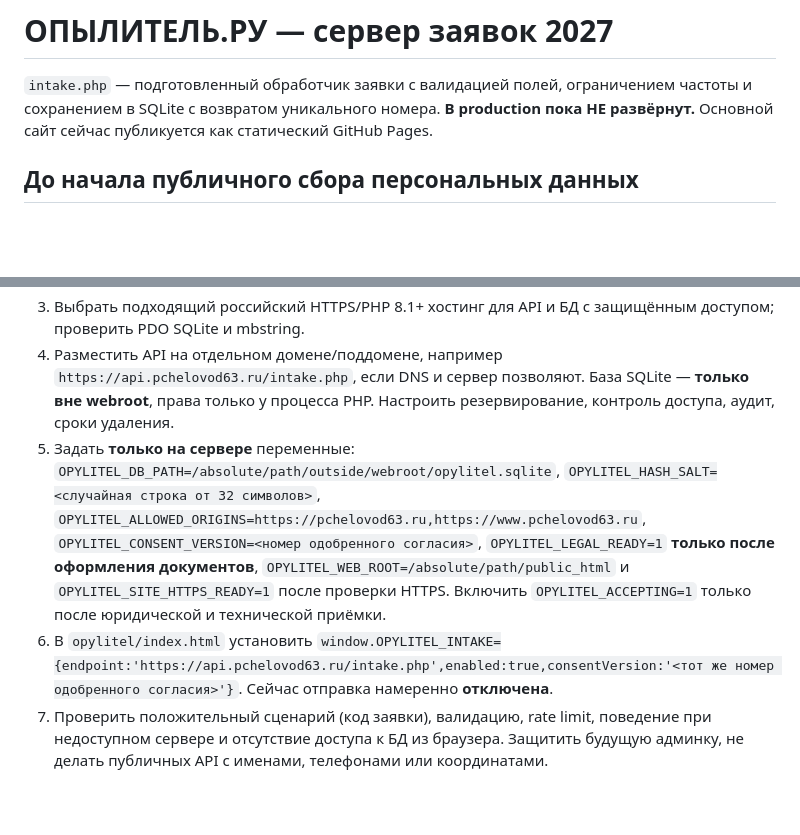
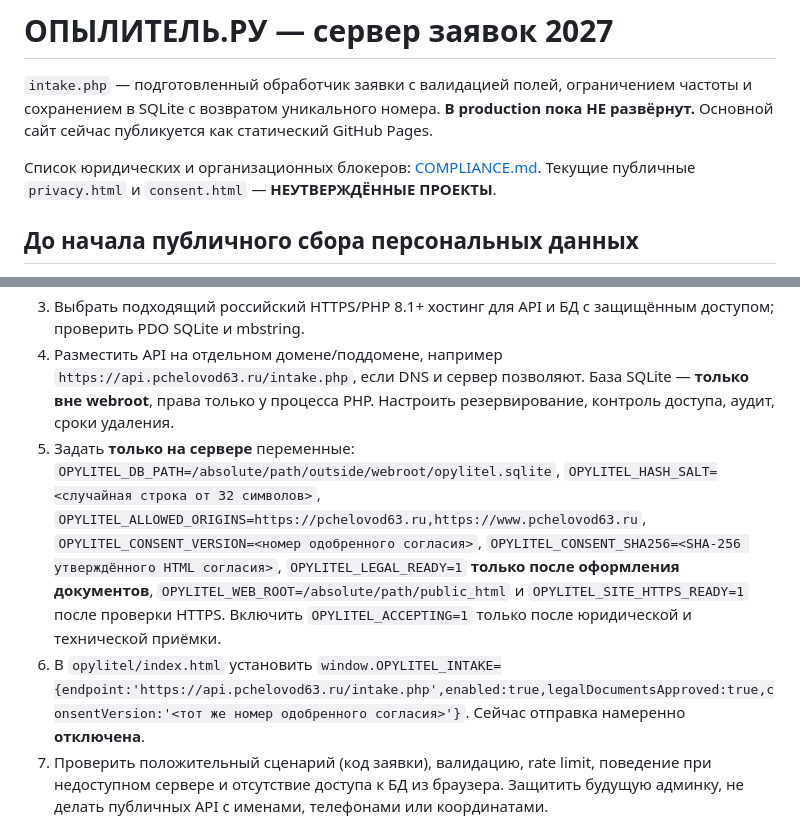
Before and after one commit to komahdop-ctrl/pchelovod63-website, a Markdown page: opylitel/server/README.md, 2 parts joined by grey strips. GitHub-like rendering; blank space fills up the shorter version.

Commit message:
docs: link 152-FZ compliance checklist and require approved consent hash in launch settings

```diff
--- a/opylitel/server/README.md
+++ b/opylitel/server/README.md
@@ -1,6 +1,8 @@
 # ОПЫЛИТЕЛЬ.РУ — сервер заявок 2027
 
 `intake.php` — подготовленный обработчик заявки с валидацией полей, ограничением частоты и сохранением в SQLite с возвратом уникального номера. **В production пока НЕ развёрнут.** Основной сайт сейчас публикуется как статический GitHub Pages.
+
+Список юридических и организационных блокеров: [COMPLIANCE.md](./COMPLIANCE.md). Текущие публичные `privacy.html` и `consent.html` — **НЕУТВЕРЖДЁННЫЕ ПРОЕКТЫ**.
 
 ## До начала публичного сбора персональных данных
 
@@ -8,8 +10,8 @@
 2. Подготовить юридически проверенную политику и текст согласия (категории данных, цели, срок обработки, удаление, способы отзыва).
 3. Выбрать подходящий российский HTTPS/PHP 8.1+ хостинг для API и БД с защищённым доступом; проверить PDO SQLite и mbstring.
 4. Разместить API на отдельном домене/поддомене, например `https://api.pchelovod63.ru/intake.php`, если DNS и сервер позволяют. База SQLite — **только вне webroot**, права только у процесса PHP. Настроить резервирование, контроль доступа, аудит, сроки удаления.
-5. Задать **только на сервере** переменные: `OPYLITEL_DB_PATH=/absolute/path/outside/webroot/opylitel.sqlite`, `OPYLITEL_HASH_SALT=<случайная строка от 32 символов>`, `OPYLITEL_ALLOWED_ORIGINS=https://pchelovod63.ru,https://www.pchelovod63.ru`, `OPYLITEL_CONSENT_VERSION=<номер одобренного согласия>`, `OPYLITEL_LEGAL_READY=1` **только после оформления документов**, `OPYLITEL_WEB_ROOT=/absolute/path/public_html` и `OPYLITEL_SITE_HTTPS_READY=1` после проверки HTTPS. Включить `OPYLITEL_ACCEPTING=1` только после юридической и технической приёмки.
-6. В `opylitel/index.html` установить `window.OPYLITEL_INTAKE={endpoint:'https://api.pchelovod63.ru/intake.php',enabled:true,consentVersion:'<тот же номер одобренного согласия>'}`. Сейчас отправка намеренно **отключена**.
+5. Задать **только на сервере** переменные: `OPYLITEL_DB_PATH=/absolute/path/outside/webroot/opylitel.sqlite`, `OPYLITEL_HASH_SALT=<случайная строка от 32 символов>`, `OPYLITEL_ALLOWED_ORIGINS=https://pchelovod63.ru,https://www.pchelovod63.ru`, `OPYLITEL_CONSENT_VERSION=<номер одобренного согласия>`, `OPYLITEL_CONSENT_SHA256=<SHA-256 утверждённого HTML согласия>`, `OPYLITEL_LEGAL_READY=1` **только после оформления документов**, `OPYLITEL_WEB_ROOT=/absolute/path/public_html` и `OPYLITEL_SITE_HTTPS_READY=1` после проверки HTTPS. Включить `OPYLITEL_ACCEPTING=1` только после юридической и технической приёмки.
+6. В `opylitel/index.html` установить `window.OPYLITEL_INTAKE={endpoint:'https://api.pchelovod63.ru/intake.php',enabled:true,legalDocumentsApproved:true,consentVersion:'<тот же номер одобренного согласия>'}`. Сейчас отправка намеренно **отключена**.
 7. Проверить положительный сценарий (код заявки), валидацию, rate limit, поведение при недоступном сервере и отсутствие доступа к БД из браузера. Защитить будущую админку, не делать публичных API с именами, телефонами или координатами.
 
 ## Анкета
```
